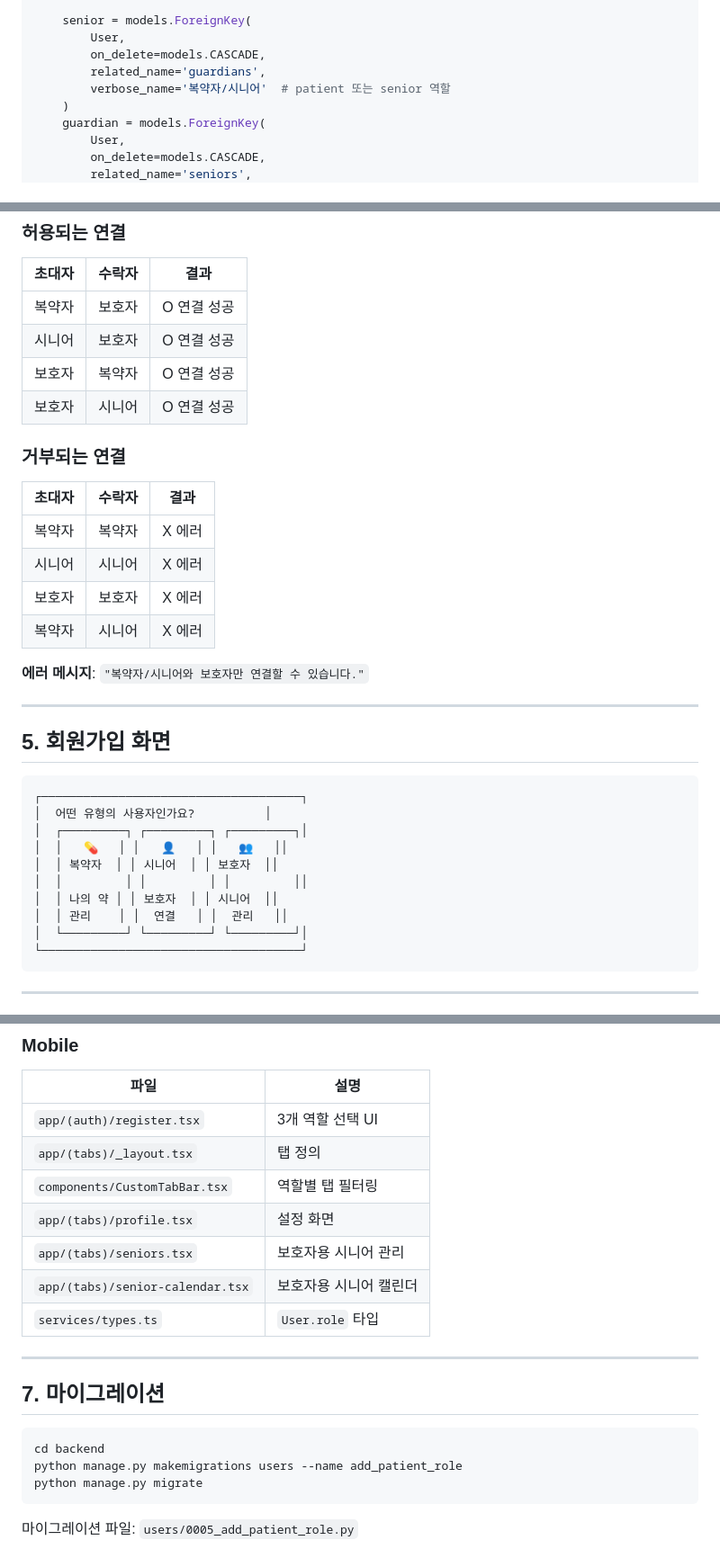
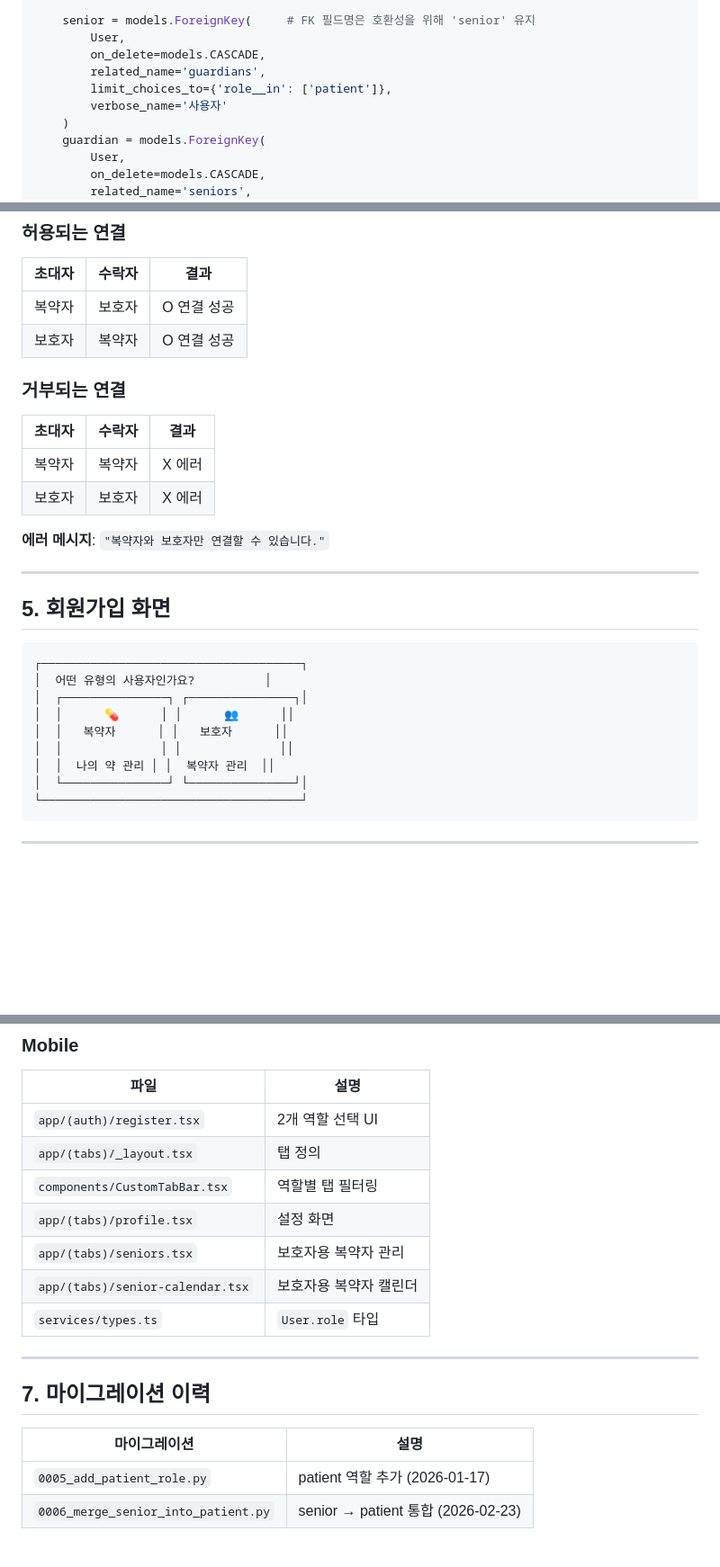
Before and after one commit to jongwoo108/yak-sok, a Markdown page: docs/development/10_role_structure.md, 3 parts joined by grey strips. Shown at 90% size. Rendered like a GitHub page; blank space fills up the shorter version.

````diff
--- a/docs/development/10_role_structure.md
+++ b/docs/development/10_role_structure.md
@@ -88,9 +85,10 @@ class GuardianRelation(models.Model):
 
-    senior = models.ForeignKey(
+    senior = models.ForeignKey(     # FK 필드명은 호환성을 위해 'senior' 유지
         User,
         on_delete=models.CASCADE,
         related_name='guardians',
-        verbose_name='복약자/시니어'  # patient 또는 senior 역할
+        limit_choices_to={'role__in': ['patient']},
+        verbose_name='사용자'
     )
     guardian = models.ForeignKey(
         User,
@@ -112,20 +110,16 @@ class GuardianRelation(models.Model):
 | 초대자 | 수락자 | 결과 |
 |--------|--------|------|
 | 복약자 | 보호자 | O 연결 성공 |
-| 시니어 | 보호자 | O 연결 성공 |
 | 보호자 | 복약자 | O 연결 성공 |
-| 보호자 | 시니어 | O 연결 성공 |
 
 ### 거부되는 연결
 
 | 초대자 | 수락자 | 결과 |
 |--------|--------|------|
 | 복약자 | 복약자 | X 에러 |
-| 시니어 | 시니어 | X 에러 |
 | 보호자 | 보호자 | X 에러 |
-| 복약자 | 시니어 | X 에러 |
 
-**에러 메시지**: `"복약자/시니어와 보호자만 연결할 수 있습니다."`
+**에러 메시지**: `"복약자와 보호자만 연결할 수 있습니다."`
 
 ---
 
@@ -134,13 +128,12 @@ class GuardianRelation(models.Model):
 ```
 ┌─────────────────────────────────────┐
 │  어떤 유형의 사용자인가요?          │
-│  ┌─────────┐ ┌─────────┐ ┌─────────┐│
-│  │   💊   │ │   👤   │ │   👥   ││
-│  │ 복약자  │ │ 시니어  │ │ 보호자  ││
-│  │         │ │         │ │         ││
-│  │ 나의 약 │ │ 보호자  │ │ 시니어  ││
-│  │ 관리    │ │  연결   │ │  관리   ││
-│  └─────────┘ └─────────┘ └─────────┘│
+│  ┌───────────────┐ ┌───────────────┐│
+│  │      💊      │ │      👥      ││
+│  │   복약자      │ │   보호자      ││
+│  │              │ │              ││
+│  │  나의 약 관리 │ │  복약자 관리  ││
+│  └───────────────┘ └───────────────┘│
 └─────────────────────────────────────┘
 ```
 
@@ -160,22 +153,19 @@ class GuardianRelation(models.Model):
 
 | 파일 | 설명 |
 |------|------|
-| `app/(auth)/register.tsx` | 3개 역할 선택 UI |
+| `app/(auth)/register.tsx` | 2개 역할 선택 UI |
 | `app/(tabs)/_layout.tsx` | 탭 정의 |
 | `components/CustomTabBar.tsx` | 역할별 탭 필터링 |
 | `app/(tabs)/profile.tsx` | 설정 화면 |
-| `app/(tabs)/seniors.tsx` | 보호자용 시니어 관리 |
-| `app/(tabs)/senior-calendar.tsx` | 보호자용 시니어 캘린더 |
+| `app/(tabs)/seniors.tsx` | 보호자용 복약자 관리 |
+| `app/(tabs)/senior-calendar.tsx` | 보호자용 복약자 캘린더 |
 | `services/types.ts` | `User.role` 타입 |
 
 ---
 
-## 7. 마이그레이션
+## 7. 마이그레이션 이력
 
-```bash
-cd backend
-python manage.py makemigrations users --name add_patient_role
-python manage.py migrate
-```
-
-마이그레이션 파일: `users/0005_add_patient_role.py`
+| 마이그레이션 | 설명 |
+|---|---|
+| `0005_add_patient_role.py` | patient 역할 추가 (2026-01-17) |
+| `0006_merge_senior_into_patient.py` | senior → patient 통합 (2026-02-23) |
````
Also changed, not shown: other parts of docs/development/10_role_structure.md (+20 -23 lines), docs/development/21_v1.1.6_changelog.md (added, +102 -0 lines).
